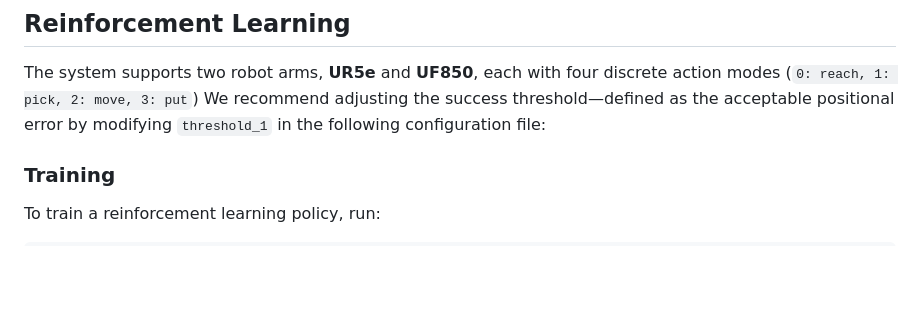
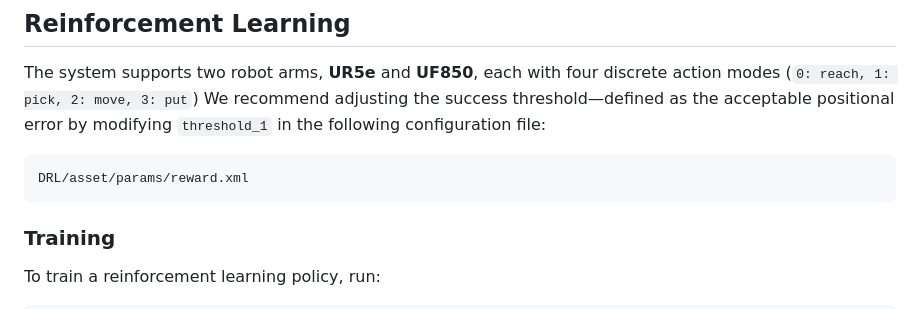
Before and after one commit to thanhnguyencanh/LfD4hri, a Markdown page: README.md, the part around the change. Drawn GitHub-style; blank space fills up the shorter version.

Commit message:
Update README with success threshold adjustment info
Added recommendation for adjusting success threshold in reinforcement learning section.

````diff
--- a/README.md
+++ b/README.md
@@ -44,6 +44,9 @@ Hand detection checkpoint to `/Human-to-Robot-Interaction/video_understanding_ch
 ## Reinforcement Learning
 The system supports two robot arms, **UR5e** and **UF850**, each with four discrete action modes (```0: reach, 1: pick, 2: move, 3: put```)
 We recommend adjusting the success threshold—defined as the acceptable positional error by modifying `threshold_1` in the following configuration file:
+```
+DRL/asset/params/reward.xml
+```
 ### Training
 
 To train a reinforcement learning policy, run:
````
